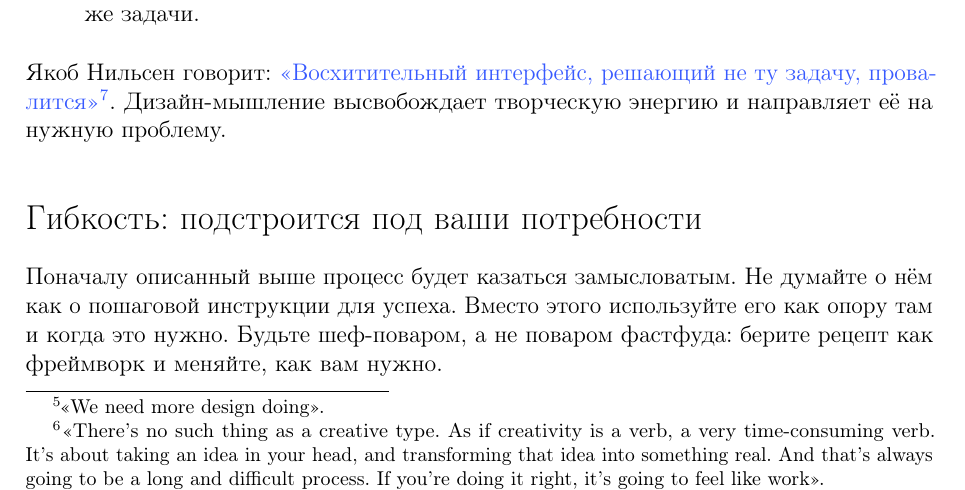
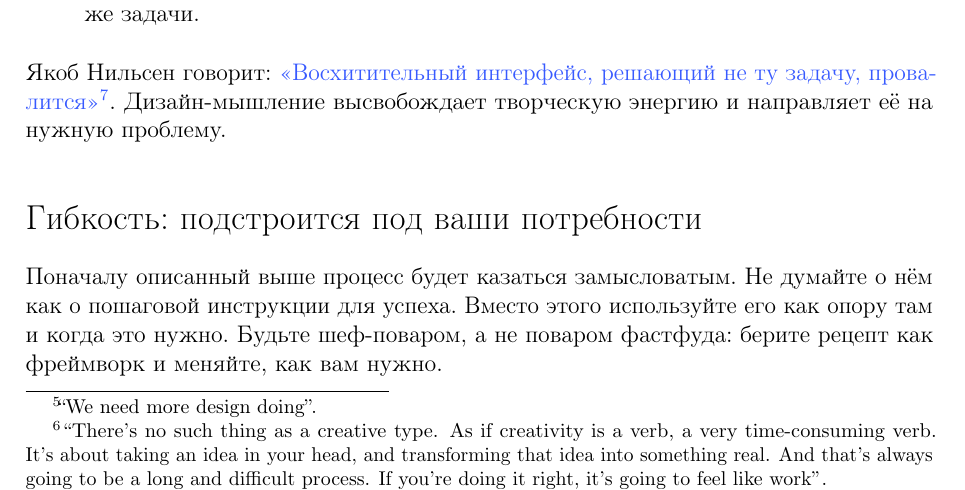
Before and after one commit to rinashm/NNG-ru, a LaTeX document (design-thinking.tex, which reads preamble/preamble.tex): part of page 4 of 7, cut so that both start at the same text. Compiled offline with pdfLaTeX; a LaTeX package or settings file that is missing is left out.

Commit message:
new: \footnoteen

```diff
--- a/design-thinking.tex
+++ b/design-thinking.tex
@@ -139,13 +139,13 @@
 	голове и~сделать её реальной. И~всегда это долгий и~сложный
 	процесс. Если делать всё правильно, это ощущается как
 	работа»~"--- Милтон Глейзер%
-	\footnote{%
-		«There’s~no such thing as a~creative type. As if creativity
-		is a~verb, a~very time"=consuming verb. It’s~about taking
-		an idea in your head, and transforming that idea into
-		something real. And that’s~always going to be a~long and
-		difficult process. If you’re doing it right, it’s~going to
-		feel like work».%
+	\footnoteen{%
+			``There’s~no such thing as a~creative type. As if creativity
+			is a~verb, a~very time-consuming verb. It’s~about taking
+			an idea in your head, and transforming that idea into
+			something real. And that’s~always going to be a~long and
+			difficult process. If you’re doing it right, it’s~going to
+			feel like work''.%
 	}
 \end{leftbar}
 
--- a/preamble/preamble.tex
+++ b/preamble/preamble.tex
@@ -139,4 +139,12 @@
 	\vspace{0.8em}%
 }
 
+\newcommand*{\footnoteen}[1]{%
+	\footnote{%
+		\foreignlanguage{english}{%
+			#1%
+		}%
+	}%
+}
+
 % vim:ts=2:sw=2
```
Also changed, not shown: design-thinking.tex (2 more changed lines).
